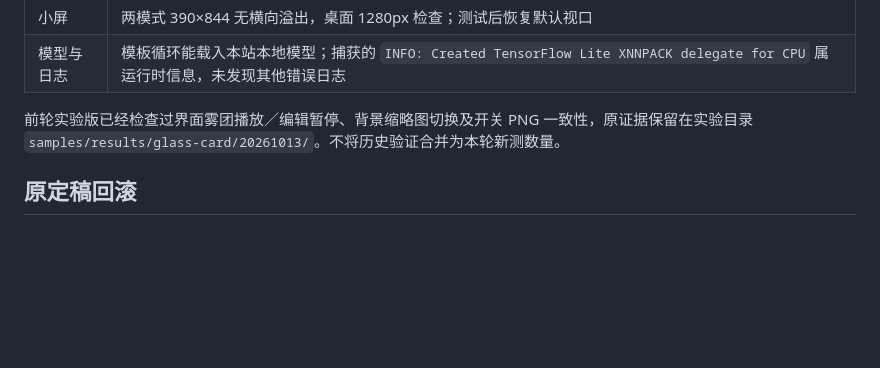
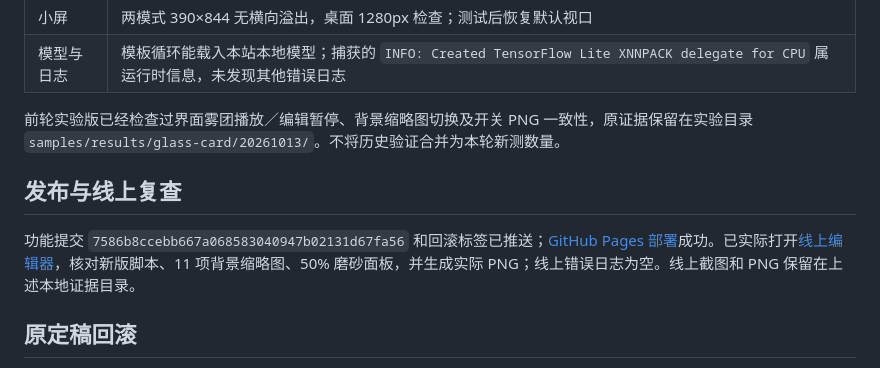
Before and after one commit to cyjaster/Yongyong-Visual-Lab, a Markdown page: RELEASE_20261013.md, the part around the change. Rendered like a GitHub page; blank space fills up the shorter version.

Commit message:
docs(release): record successful Pages deployment and online export check

```diff
--- a/RELEASE_20261013.md
+++ b/RELEASE_20261013.md
@@ -31,6 +31,10 @@
 
 前轮实验版已经检查过界面雾团播放／编辑暂停、背景缩略图切换及开关 PNG 一致性，原证据保留在实验目录 `samples/results/glass-card/20261013/`。不将历史验证合并为本轮新测数量。
 
+## 发布与线上复查
+
+功能提交 `7586b8ccebb667a068583040947b02131d67fa56` 和回滚标签已推送；[GitHub Pages 部署](https://github.com/cyjaster/Yongyong-Visual-Lab/actions/runs/38339359847)成功。已实际打开[线上编辑器](https://cyjaster.github.io/Yongyong-Visual-Lab/#poster)，核对新版脚本、11 项背景缩略图、50% 磨砂面板，并生成实际 PNG；线上错误日志为空。线上截图和 PNG 保留在上述本地证据目录。
+
 ## 原定稿回滚
 
 - 原定稿提交：`bcf240c54977da613901368394982fe15d1b0588`。
```
